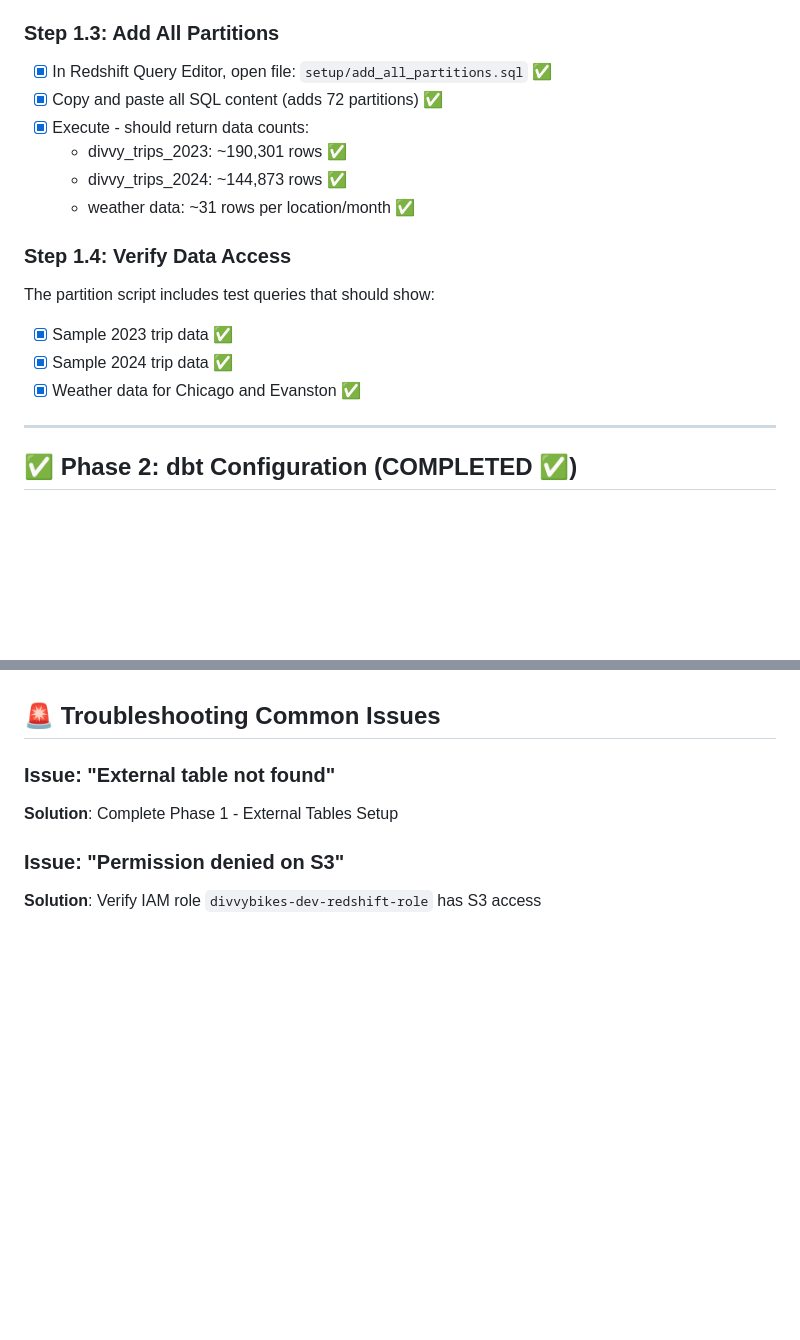
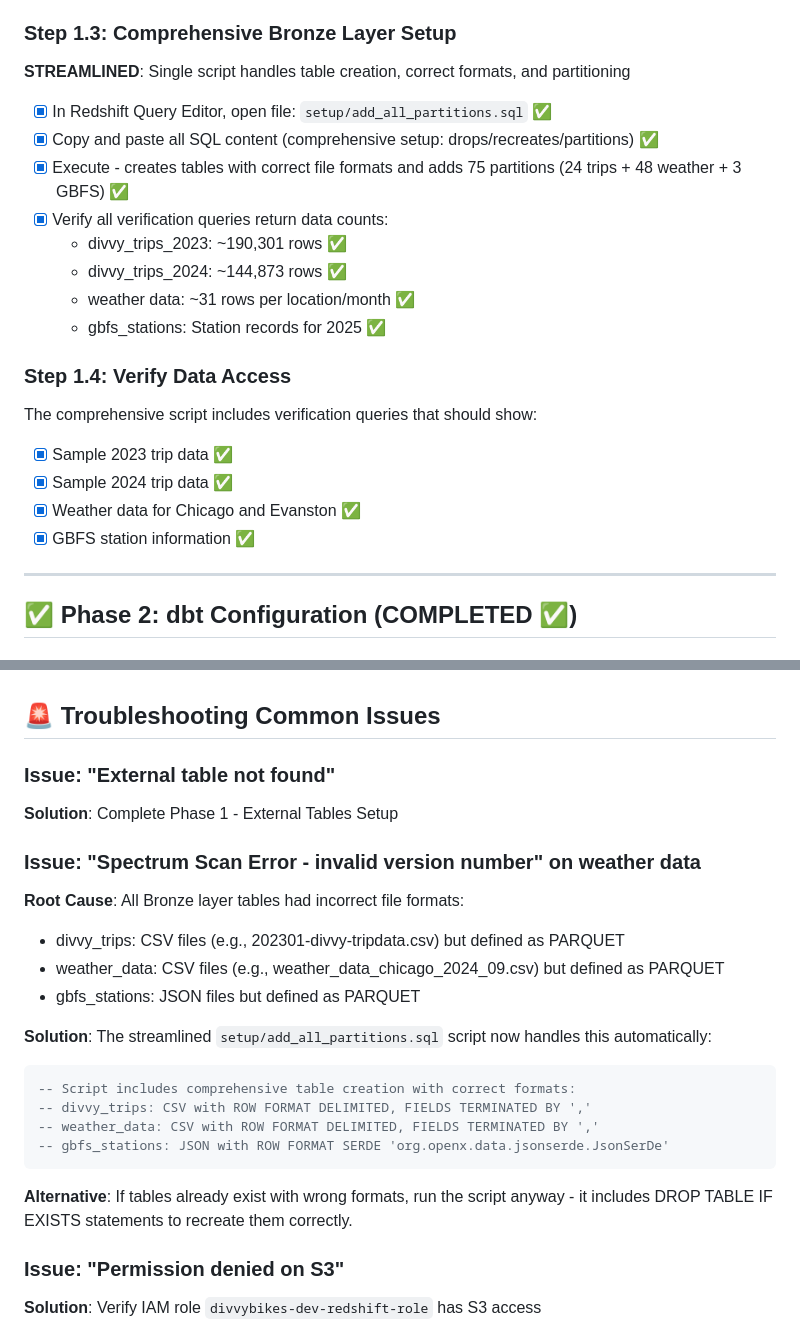
Before and after one commit to pizofreude/divvybikes-share-success, a Markdown page: dbt_divvy/SETUP_CHECKLIST.md, 2 parts joined by grey strips. Drawn GitHub-style; blank space fills up the shorter version.

Commit message:
docs: streamline initial redshift setup

````diff
--- a/dbt_divvy/SETUP_CHECKLIST.md
+++ b/dbt_divvy/SETUP_CHECKLIST.md
@@ -20,19 +20,23 @@ chmod +x create_glue_tables.sh
 - [x] Copy and paste all SQL content ✅
 - [x] Execute - should show 3 tables: divvy_trips, weather_data, gbfs_stations ✅
 
-### Step 1.3: Add All Partitions
+### Step 1.3: Comprehensive Bronze Layer Setup
+**STREAMLINED**: Single script handles table creation, correct formats, and partitioning
 - [x] In Redshift Query Editor, open file: `setup/add_all_partitions.sql` ✅
-- [x] Copy and paste all SQL content (adds 72 partitions) ✅
-- [x] Execute - should return data counts:
+- [x] Copy and paste all SQL content (comprehensive setup: drops/recreates/partitions) ✅
+- [x] Execute - creates tables with correct file formats and adds 75 partitions (24 trips + 48 weather + 3 GBFS) ✅
+- [x] Verify all verification queries return data counts:
   - divvy_trips_2023: ~190,301 rows ✅
   - divvy_trips_2024: ~144,873 rows ✅
   - weather data: ~31 rows per location/month ✅
+  - gbfs_stations: Station records for 2025 ✅
 
 ### Step 1.4: Verify Data Access
-The partition script includes test queries that should show:
+The comprehensive script includes verification queries that should show:
 - [x] Sample 2023 trip data ✅
 - [x] Sample 2024 trip data ✅
 - [x] Weather data for Chicago and Evanston ✅
+- [x] GBFS station information ✅
 
 ---
 
@@ -117,6 +121,22 @@ After successful completion, we achieved:
 ### Issue: "External table not found"
 **Solution**: Complete Phase 1 - External Tables Setup
 
+### Issue: "Spectrum Scan Error - invalid version number" on weather data
+**Root Cause**: All Bronze layer tables had incorrect file formats:
+- divvy_trips: CSV files (e.g., 202301-divvy-tripdata.csv) but defined as PARQUET
+- weather_data: CSV files (e.g., weather_data_chicago_2024_09.csv) but defined as PARQUET
+- gbfs_stations: JSON files but defined as PARQUET
+
+**Solution**: The streamlined `setup/add_all_partitions.sql` script now handles this automatically:
+```sql
+-- Script includes comprehensive table creation with correct formats:
+-- divvy_trips: CSV with ROW FORMAT DELIMITED, FIELDS TERMINATED BY ','
+-- weather_data: CSV with ROW FORMAT DELIMITED, FIELDS TERMINATED BY ','
+-- gbfs_stations: JSON with ROW FORMAT SERDE 'org.openx.data.jsonserde.JsonSerDe'
+```
+
+**Alternative**: If tables already exist with wrong formats, run the script anyway - it includes DROP TABLE IF EXISTS statements to recreate them correctly.
+
 ### Issue: "Permission denied on S3"
 **Solution**: Verify IAM role `divvybikes-dev-redshift-role` has S3 access
 
````
